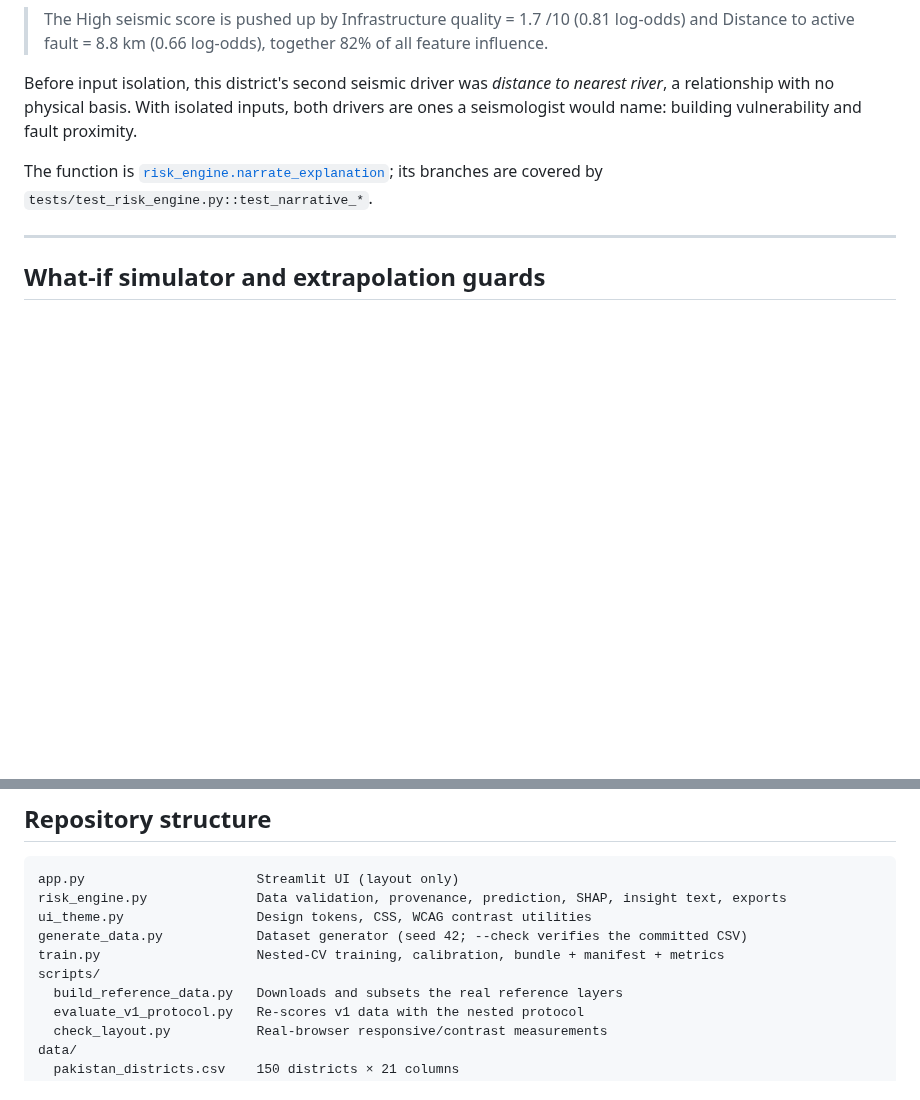
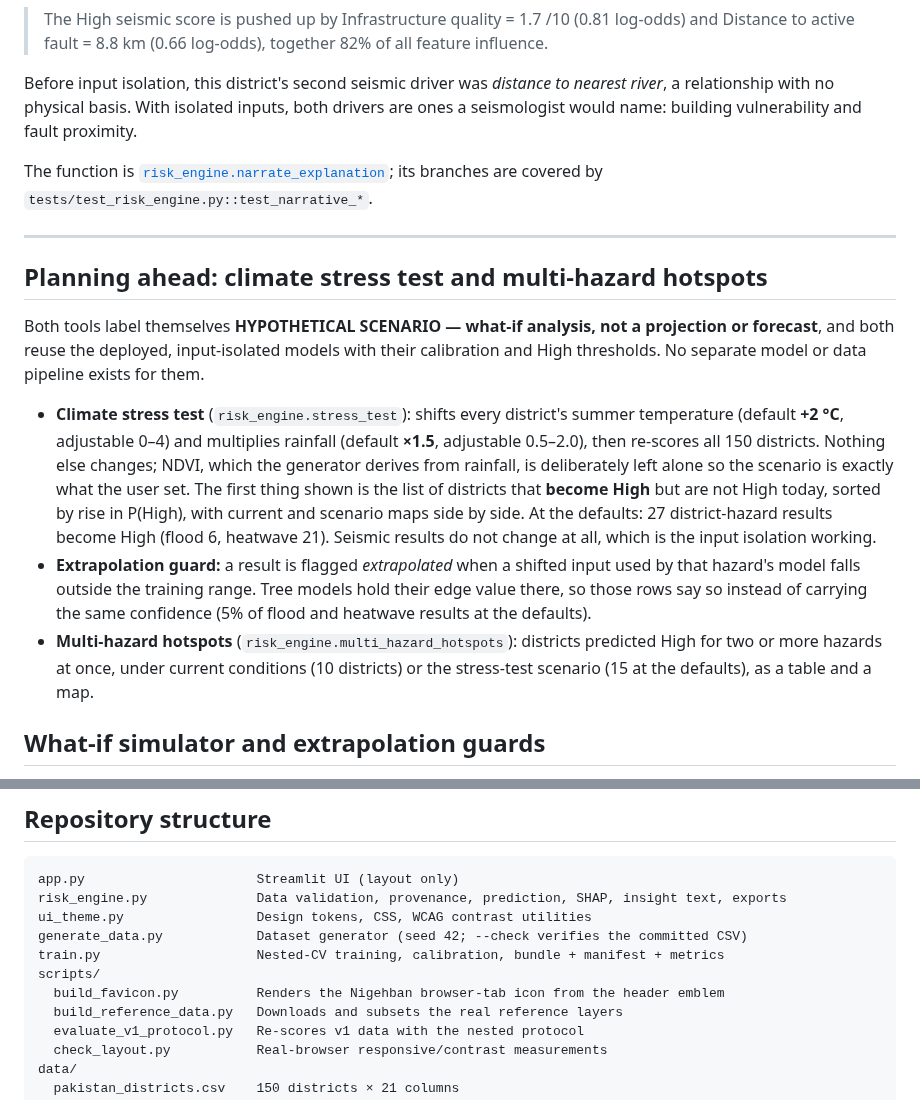
Before and after one commit to meeasadamin/NIGEHBAN, a Markdown page: README.md, 2 parts joined by grey strips. Rendered like a GitHub page; blank space fills up the shorter version.

```diff
--- a/README.md
+++ b/README.md
@@ -164,6 +164,14 @@ The function is [`risk_engine.narrate_explanation`](risk_engine.py); its branche
 
 ---
 
+## Planning ahead: climate stress test and multi-hazard hotspots
+
+Both tools label themselves **HYPOTHETICAL SCENARIO — what-if analysis, not a projection or forecast**, and both reuse the deployed, input-isolated models with their calibration and High thresholds. No separate model or data pipeline exists for them.
+
+- **Climate stress test** (`risk_engine.stress_test`): shifts every district's summer temperature (default **+2 °C**, adjustable 0–4) and multiplies rainfall (default **×1.5**, adjustable 0.5–2.0), then re-scores all 150 districts. Nothing else changes; NDVI, which the generator derives from rainfall, is deliberately left alone so the scenario is exactly what the user set. The first thing shown is the list of districts that **become High** but are not High today, sorted by rise in P(High), with current and scenario maps side by side. At the defaults: 27 district-hazard results become High (flood 6, heatwave 21). Seismic results do not change at all, which is the input isolation working.
+- **Extrapolation guard:** a result is flagged *extrapolated* when a shifted input used by that hazard's model falls outside the training range. Tree models hold their edge value there, so those rows say so instead of carrying the same confidence (5% of flood and heatwave results at the defaults).
+- **Multi-hazard hotspots** (`risk_engine.multi_hazard_hotspots`): districts predicted High for two or more hazards at once, under current conditions (10 districts) or the stress-test scenario (15 at the defaults), as a table and a map.
+
 ## What-if simulator and extrapolation guards
 
 - Six inputs are adjustable: rainfall, summer temperature, river distance, NDVI, population density, infrastructure quality. Geography and event history are fixed properties of a district and cannot be changed.
@@ -222,6 +230,7 @@ ui_theme.py                 Design tokens, CSS, WCAG contrast utilities
 generate_data.py            Dataset generator (seed 42; --check verifies the committed CSV)
 train.py                    Nested-CV training, calibration, bundle + manifest + metrics
 scripts/
+  build_favicon.py          Renders the Nigehban browser-tab icon from the header emblem
   build_reference_data.py   Downloads and subsets the real reference layers
   evaluate_v1_protocol.py   Re-scores v1 data with the nested protocol
   check_layout.py           Real-browser responsive/contrast measurements
```
Also changed, not shown: AUDIT.md (+8 -0 lines), static/nigehban-favicon.png (added), 6 other files.
